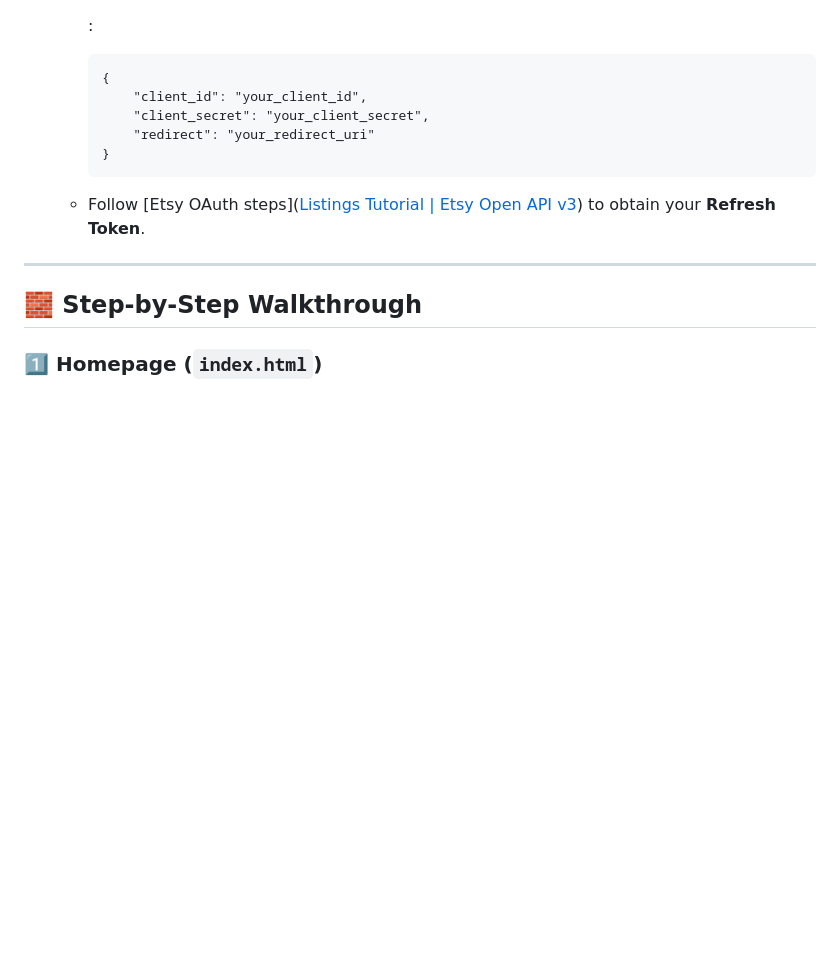
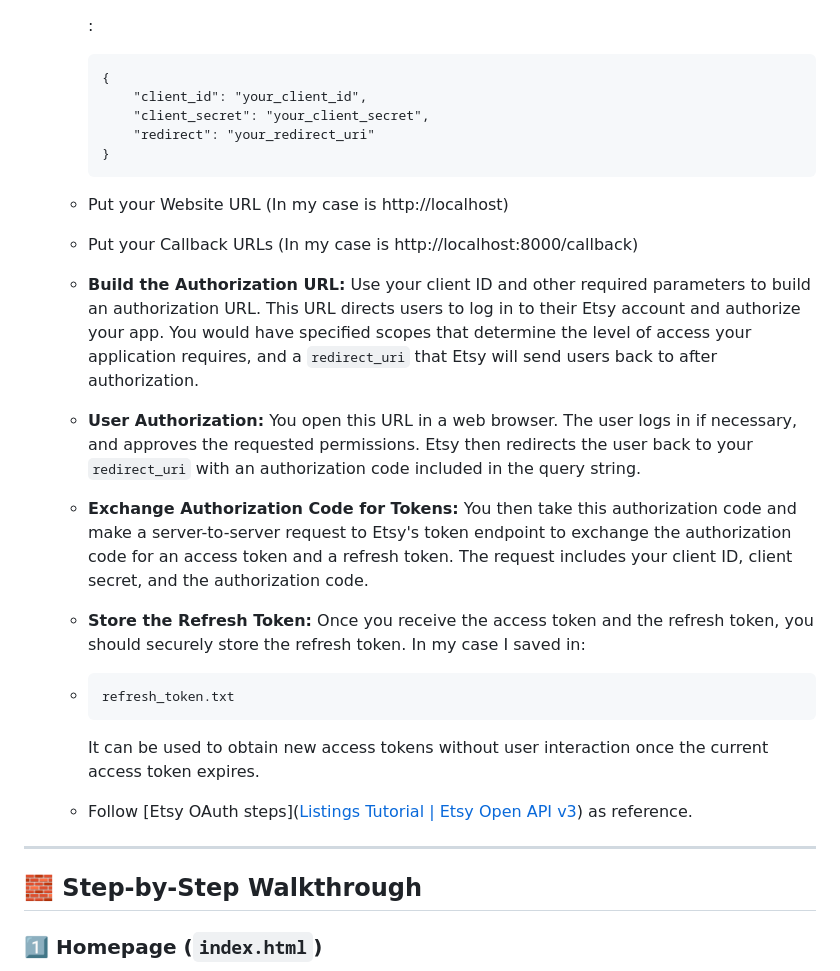
Before and after one commit to Beichennnn/Outfit-Recommendations-Based-on-Songs, a Markdown page: README.md, the part around the change. Drawn GitHub-style; blank space fills up the shorter version.

````diff
--- a/README.md
+++ b/README.md
@@ -102,7 +102,25 @@ A dynamic and interactive website that combines your favorite Spotify songs with
      }
      ```
 
-   - Follow [Etsy OAuth steps]([Listings Tutorial | Etsy Open API v3](https://developer.etsy.com/documentation/tutorials/listings/)) to obtain your **Refresh Token**.
+   - Put your Website URL (In my case is http://localhost)
+
+   - Put your Callback URLs (In my case is http://localhost:8000/callback)
+
+   - **Build the Authorization URL:** Use your client ID and other required parameters to build an authorization URL. This URL directs users to log in to their Etsy account and authorize your app. You would have specified scopes that determine the level of access your application requires, and a `redirect_uri` that Etsy will send users back to after authorization.
+
+   - **User Authorization:** You open this URL in a web browser. The user logs in if necessary, and approves the requested permissions. Etsy then redirects the user back to your `redirect_uri` with an authorization code included in the query string.
+
+   - **Exchange Authorization Code for Tokens:** You then take this authorization code and make a server-to-server request to Etsy's token endpoint to exchange the authorization code for an access token and a refresh token. The request includes your client ID, client secret, and the authorization code.
+
+   - **Store the Refresh Token:** Once you receive the access token and the refresh token, you should securely store the refresh token. In my case I saved in:
+
+   - ```
+     refresh_token.txt
+     ```
+
+     It can be used to obtain new access tokens without user interaction once the current access token expires.
+
+   - Follow [Etsy OAuth steps]([Listings Tutorial | Etsy Open API v3](https://developer.etsy.com/documentation/essentials/authentication#redirect-uris)) as reference.
 
 
 
````
